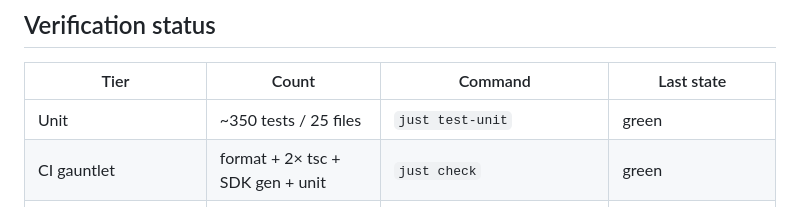
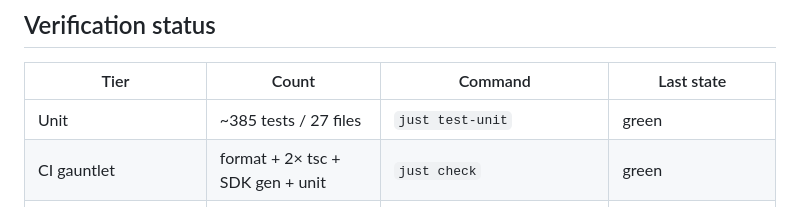
Before and after one commit to zinc-email/virtu, a Markdown page: STATE.md, the part around the change. Rendered like a GitHub page.

```diff
--- a/STATE.md
+++ b/STATE.md
@@ -17,7 +17,7 @@ and the entire production/deploy story, which has not been started.
 
 | Tier | Count | Command | Last state |
 |---|---|---|---|
-| Unit | ~350 tests / 25 files | `just test-unit` | green |
+| Unit | ~385 tests / 27 files | `just test-unit` | green |
 | CI gauntlet | format + 2× tsc + SDK gen + unit | `just check` | green |
 | Integration (API vs real Postgres) | 106 tests / 7 files | `just up && just db push && just test-int` | green ×2 consecutive |
 | Stories (simulated internet) | 13 stories / 9 files | `just test-net-up && just test-story` | green ×2 against dirty state |
```
Also changed, not shown: CLAUDE.md (+6 -3 lines), PLAN.md (+28 -0 lines).
